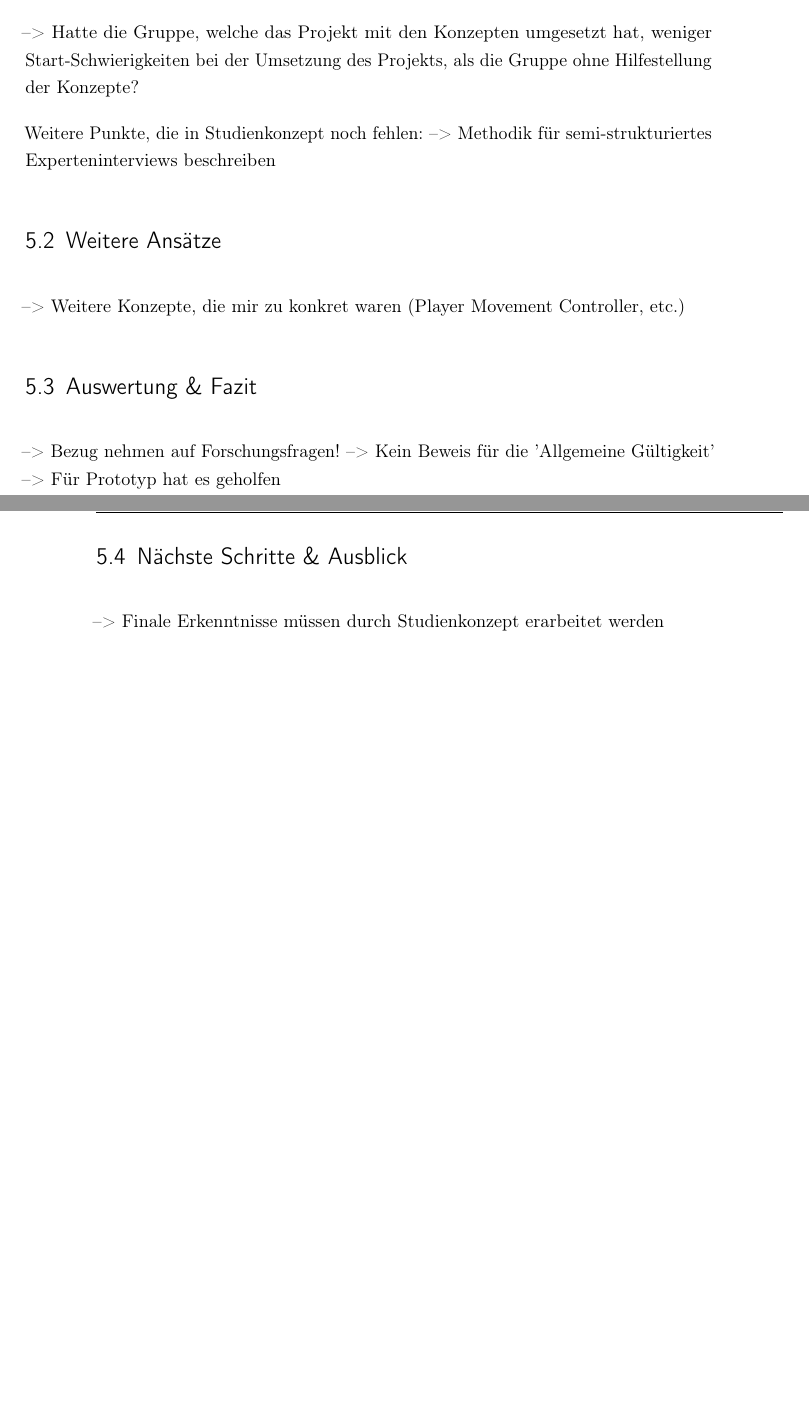
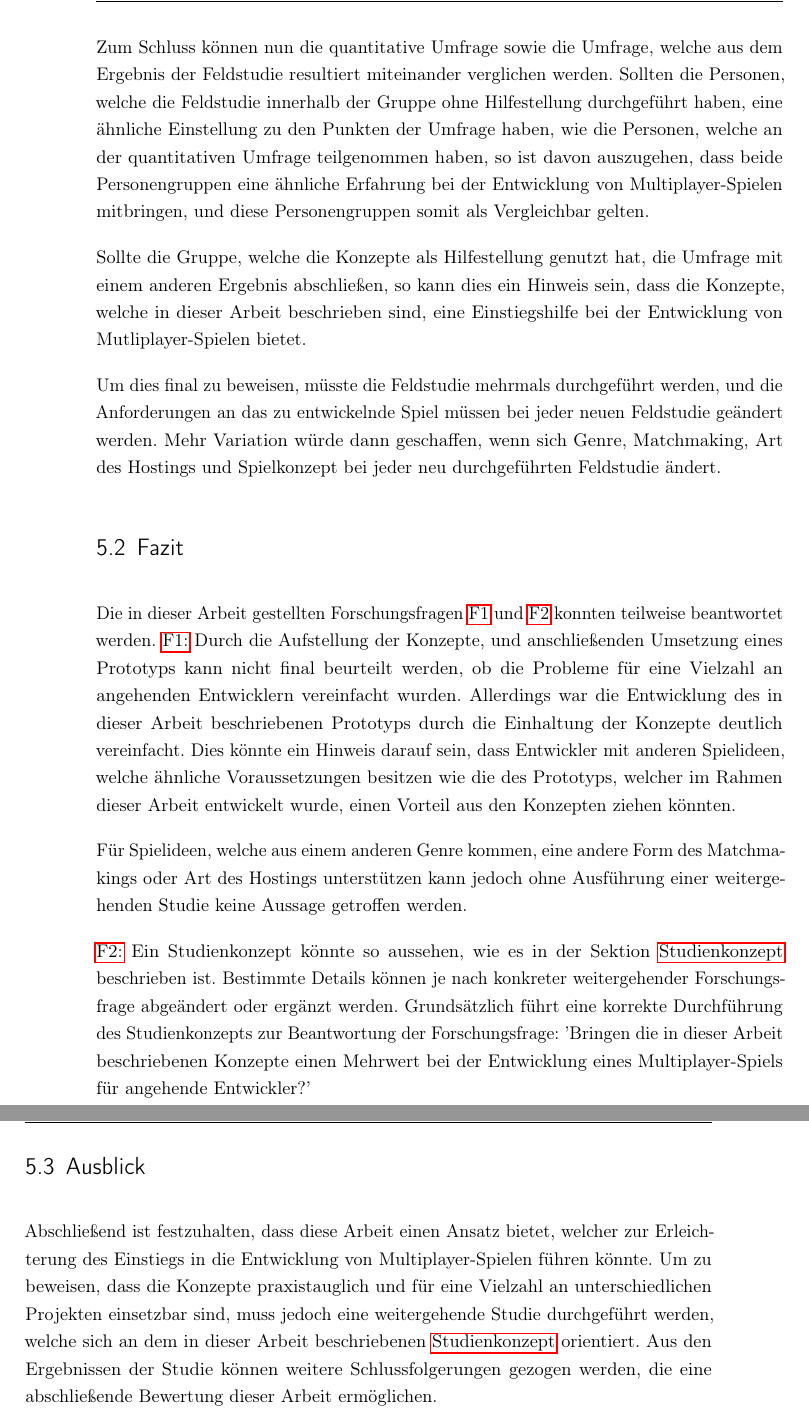
Before and after one commit to LeonSchaefer1/thesis_leon_schaefer, a LaTeX thesis (Master Thesis.tex, which reads content/05_Abschluss.tex): two parts of pages 64 and 65 of 68 before the commit and two parts of pages 65 and 66 of 69 after it, joined at a grey line, cut at the place of the change, the shorter picture padded with empty space. Compiled offline with pdfLaTeX; a LaTeX package or settings file that is missing is left out.

Commit message:
add content

```diff
--- a/content/05_Abschluss.tex
+++ b/content/05_Abschluss.tex
@@ -84,2 +85 @@ Die Daten aus dem Experiment (Zeitmessung, Umfrageergebnisse) sollen nun wie fol
 
---> Hatte die Gruppe, welche das Projekt mit den Konzepten umgesetzt hat, weniger Start-Schwierigkeiten bei der Umsetzung des Projekts, als die Gruppe ohne Hilfestellung der Konzepte?
@@ -86,18 +96,20 @@ Die Daten aus dem Experiment (Zeitmessung, Umfrageergebnisse) sollen nun wie fol
+Zum Schluss können nun die quantitative Umfrage sowie die Umfrage, welche aus dem Ergebnis der Feldstudie resultiert miteinander verglichen werden. Sollten die Personen, welche die Feldstudie innerhalb der Gruppe ohne Hilfestellung durchgeführt haben, eine ähnliche Einstellung zu den Punkten der Umfrage haben, wie die Personen, welche an der quantitativen Umfrage teilgenommen haben, so ist davon auszugehen, dass beide Personengruppen eine ähnliche Erfahrung bei der Entwicklung von Multiplayer-Spielen mitbringen, und diese Personengruppen somit als Vergleichbar gelten.
+
+Sollte die Gruppe, welche die Konzepte als Hilfestellung genutzt hat, die Umfrage mit einem anderen Ergebnis abschließen, so kann dies ein Hinweis sein, dass die Konzepte, welche in dieser Arbeit beschrieben sind, eine Einstiegshilfe bei der Entwicklung von Mutliplayer-Spielen bietet.
+
+Um dies final zu beweisen, müsste die Feldstudie mehrmals durchgeführt werden, und die Anforderungen an das zu entwickelnde Spiel müssen bei jeder neuen Feldstudie geändert werden. Mehr Variation würde dann geschaffen, wenn sich Genre, Matchmaking, Art des Hostings und Spielkonzept bei jeder neu durchgeführten Feldstudie ändert.
 
 
-Weitere Punkte, die in Studienkonzept noch fehlen:
---> Methodik für semi-strukturiertes Experteninterviews beschreiben
+\section{Fazit}
 
-\section{Weitere Ansätze}
+Die in dieser Arbeit gestellten Forschungsfragen \hyperref[f1]{F1} und \hyperref[f2]{F2} konnten teilweise beantwortet werden.
+\hyperref[f1]{F1:} Durch die Aufstellung der Konzepte, und anschließenden Umsetzung eines Prototyps kann nicht final beurteilt werden, ob die Probleme für eine Vielzahl an angehenden Entwicklern vereinfacht wurden. Allerdings war die Entwicklung des in dieser Arbeit beschriebenen Prototyps durch die Einhaltung der Konzepte deutlich vereinfacht. Dies könnte ein Hinweis darauf sein, dass Entwickler mit anderen Spielideen, welche ähnliche Voraussetzungen besitzen wie die des Prototyps, welcher im Rahmen dieser Arbeit entwickelt wurde, einen Vorteil aus den Konzepten ziehen könnten.
 
---> Weitere Konzepte, die mir zu konkret waren (Player Movement Controller, etc.)
+Für Spielideen, welche aus einem anderen Genre kommen, eine andere Form des Matchmakings oder Art des Hostings unterstützen kann jedoch ohne Ausführung einer weitergehenden Studie keine Aussage getroffen werden.
 
-\section{Auswertung \& Fazit}
+\hyperref[f2]{F2:} Ein Studienkonzept könnte so aussehen, wie es in der Sektion \hyperref[studienkonzept]{Studienkonzept} beschrieben ist. Bestimmte Details können je nach konkreter weitergehender Forschungsfrage abgeändert oder ergänzt werden. Grundsätzlich führt eine korrekte Durchführung des Studienkonzepts zur Beantwortung der Forschungsfrage:
+'Bringen die in dieser Arbeit beschriebenen Konzepte einen Mehrwert bei der Entwicklung eines Multiplayer-Spiels für angehende Entwickler?'
 
---> Bezug nehmen auf Forschungsfragen!
---> Kein Beweis für die 'Allgemeine Gültigkeit'
---> Für Prototyp hat es geholfen
+\section{Ausblick}
 
-\section{Nächste Schritte \& Ausblick}
-
---> Finale Erkenntnisse müssen durch Studienkonzept erarbeitet werden
+Abschließend ist festzuhalten, dass diese Arbeit einen Ansatz bietet, welcher zur Erleichterung des Einstiegs in die Entwicklung von Multiplayer-Spielen führen könnte. Um zu beweisen, dass die Konzepte praxistauglich und für eine Vielzahl an unterschiedlichen Projekten einsetzbar sind, muss jedoch eine weitergehende Studie durchgeführt werden, welche sich an dem in dieser Arbeit beschriebenen \hyperref[studienkonzept]{Studienkonzept} orientiert. Aus den Ergebnissen der Studie können weitere Schlussfolgerungen gezogen werden, die eine abschließende Bewertung dieser Arbeit ermöglichen.
```
Also changed, not shown: content/01_Einfuehrung.tex (+2 -2 lines), Bachelor Thesis.pdf, content/05_Abschluss.tex (39 more changed lines).
